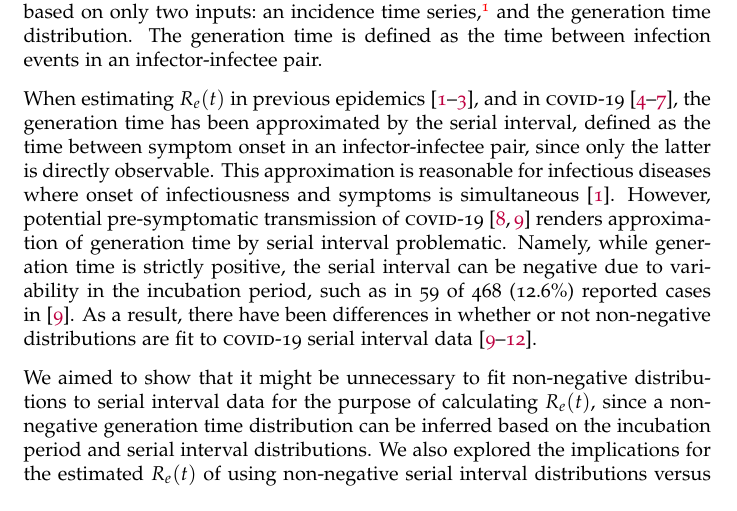
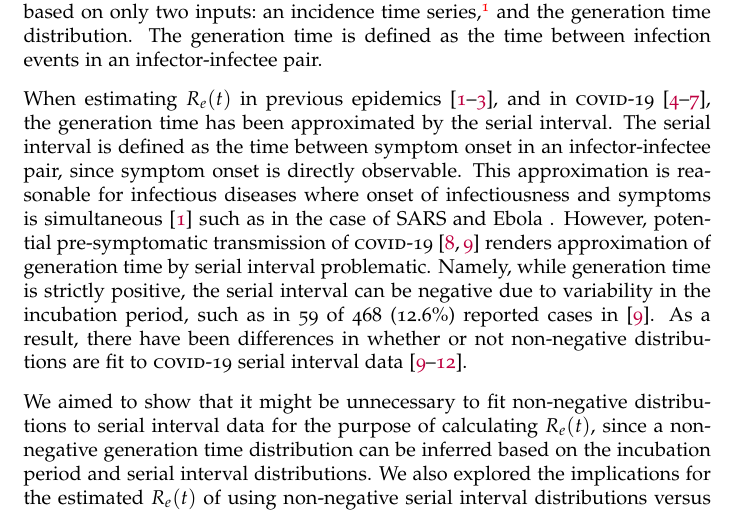
Before and after one commit to mishra-lab/covid-r, a LaTeX paper (docs/deconv/main.tex, which reads docs/deconv/intro.tex): part of page 2 of 11, cut so that both start at the same text. Compiled offline with pdfLaTeX.

Commit message:
Update intro.tex
nice succint intro. the objectives need to be more clear (lay language) - as could not follow the aims as written.

```diff
--- a/docs/deconv/intro.tex
+++ b/docs/deconv/intro.tex
@@ -14,11 +14,11 @@ the time between infection events in an infector-infectee pair.
 When estimating $\Re(t)$
 in previous epidemics \cite{Cori2013,Ali2013,Aylward2014},
 and in \covid \cite{Pan2020,Cowling2020,Leung2020,Liu2020},
-the generation time has been approximated by the serial interval,
-defined as the time between symptom onset in an infector-infectee pair,
-since only the latter is directly observable.
+the generation time has been approximated by the serial interval.  %great material and writing - clear up to this point :)
+The serial interval is defined as the time between symptom onset in an infector-infectee pair,
+since symptom onset is directly observable.
 This approximation is reasonable for infectious diseases
-where onset of infectiousness and symptoms is simultaneous \cite{Cori2013}.
+where onset of infectiousness and symptoms is simultaneous \cite{Cori2013} such as in the case of SARS and Ebola . %SM, cite the use of serial interval for SARS and Ebola models (e.g. renewal equation) - https://www.ncbi.nlm.nih.gov/pmc/articles/PMC5871640/
 However, potential pre-symptomatic transmission of \covid
 \cite{Kimball2020,Du2020}
 renders approximation of generation time by serial interval problematic.
@@ -26,11 +26,13 @@ Namely, while generation time is strictly positive,
 the serial interval can be negative due to
 variability in the incubation period,
 such as in 59 of 468 (12.6\%) reported cases in~\cite{Du2020}.
-As a result, there have been differences in
+As a result, there have been differences in     %SM:  clarify the sentence (could not follow / understand the sentence). use simpler words :).
 whether or not non-negative distributions are fit
 to \covid serial interval data
 \cite{Du2020,Zhang2020,Nishiura2020,Ganyani2020}.
 \par
+
+%SM: I do not understand the objectives as currently worded - can we simplify the writing? the objective is not clear to me on reading this.
 We aimed to show that it might be unnecessary to
 fit non-negative distributions to serial interval data
 for the purpose of calculating $\Re(t)$,
```
